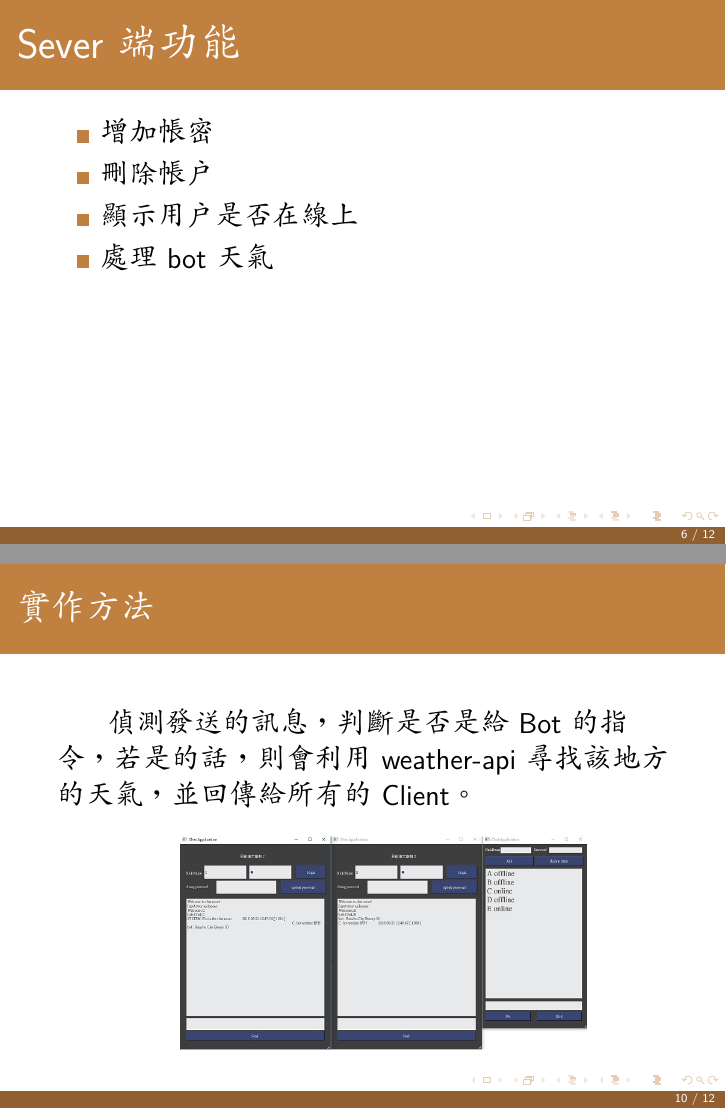
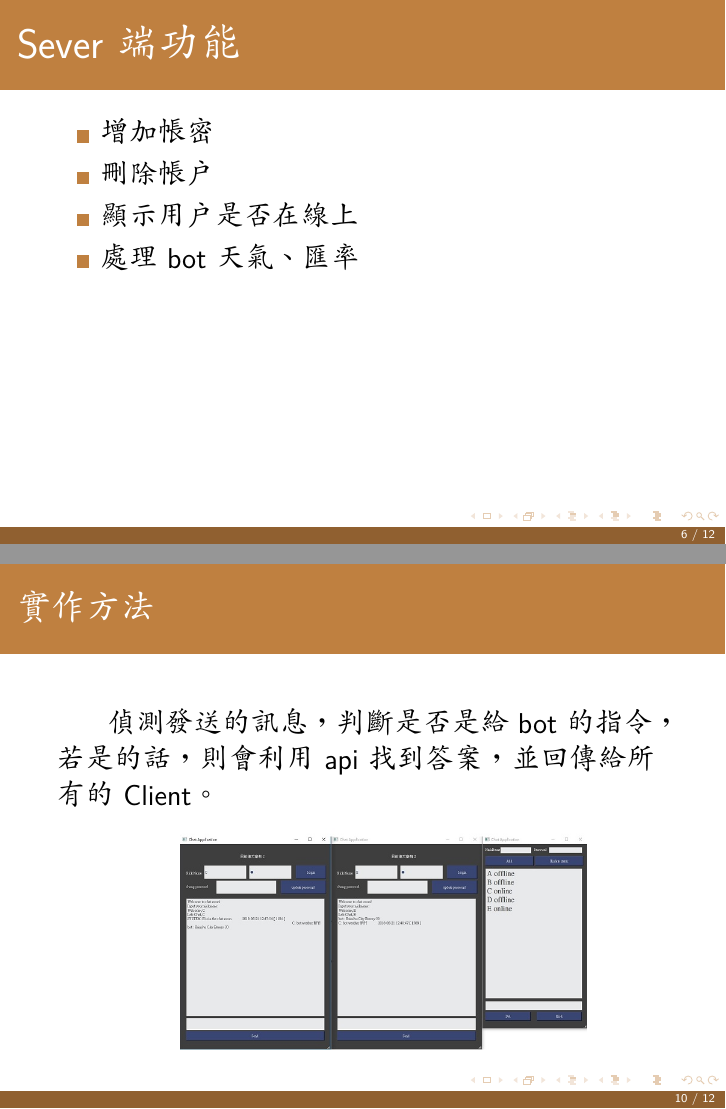
Before and after one commit to c794613852/YZU-OPS-Chat_Room, LaTeX slides (finalproject/final_ppt.tex): pages 6 and 10 of 12, joined at a grey line. Compiled offline with XeLaTeX; a missing font is replaced by an installed copy or a similar font.

Commit message:
ppt update
ppt update

```diff
--- a/finalproject/final_ppt.tex
+++ b/finalproject/final_ppt.tex
@@ -134,7 +134,7 @@
 \Large \item 增加帳密
 \item 刪除帳戶
 \item 顯示用戶是否在線上
-\item 處理bot天氣
+\item 處理bot天氣、匯率
 \end{itemize}
 \end{frame}
 
@@ -157,7 +157,7 @@
 \begin{frame}[t]
 \vspace{1.5em}
 \frametitle{\LARGE 實作方法} % Table of contents slide
-\hspace{2em} \Large 偵測發送的訊息，判斷是否是給Bot的指令，若是的話，則會利用weather-api尋找該地方的天氣，並回傳給所有的Client。
+\hspace{2em} \Large 偵測發送的訊息，判斷是否是給bot的指令，若是的話，則會利用api找到答案，並回傳給所有的Client。
 \vspace{6em}
 \hspace{4em} \includegraphics[scale=0.4]{figure1}
 \end{frame}
```
Also changed, not shown: finalproject/final_ppt.pdf, 2 other files.
